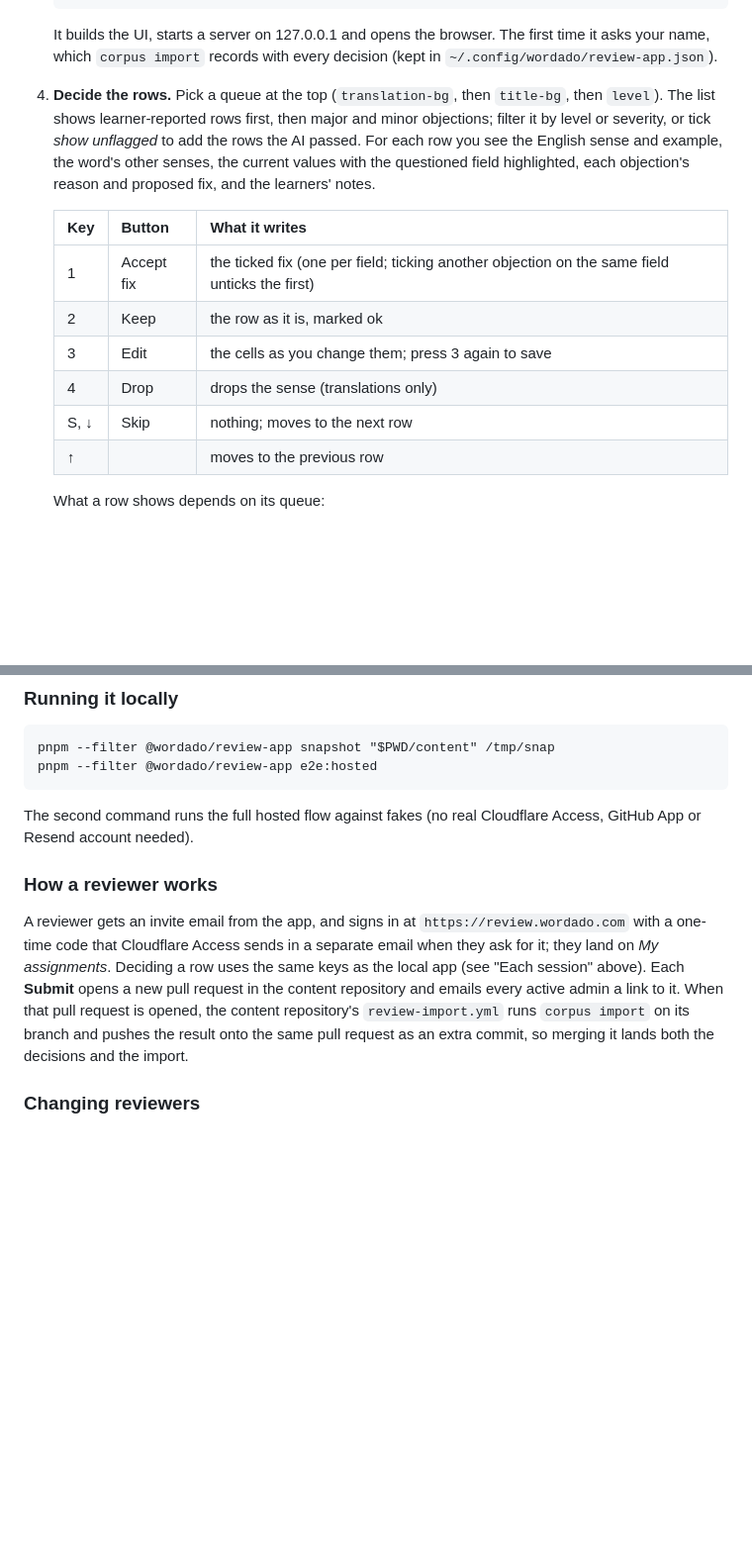
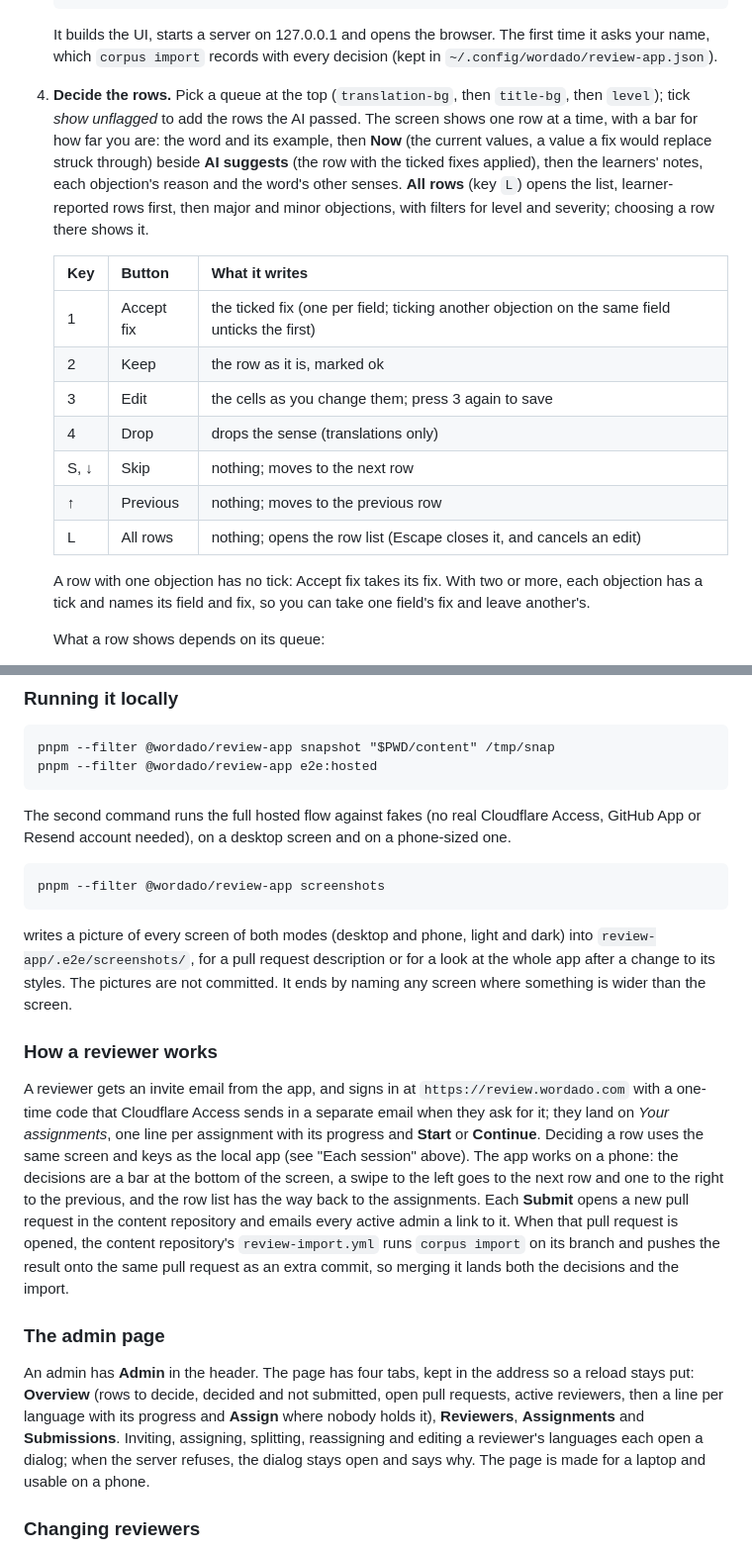
Before and after one commit to wordado/wordado, a Markdown page: review-app/README.md, 2 parts joined by grey strips. Shown at 99% size. Drawn GitHub-style; blank space fills up the shorter version.

Commit message:
docs(review-app): the new screens; the spec as built
Co-Authored-By: Claude Opus 5.5 <noreply@anthropic.com>

```diff
--- a/review-app/README.md
+++ b/review-app/README.md
@@ -31,11 +31,12 @@ which `corpus import` then records. It runs on your machine only (127.0.0.1); no
    It builds the UI, starts a server on 127.0.0.1 and opens the browser. The first time it asks your name, which
    `corpus import` records with every decision (kept in `~/.config/wordado/review-app.json`).
 
-4. **Decide the rows.** Pick a queue at the top (`translation-bg`, then `title-bg`, then `level`). The list shows
-   learner-reported rows first, then major and minor objections; filter it by level or severity, or tick
-   *show unflagged* to add the rows the AI passed. For each row you see the English sense and example, the word's
-   other senses, the current values with the questioned field highlighted, each objection's reason and proposed fix,
-   and the learners' notes.
+4. **Decide the rows.** Pick a queue at the top (`translation-bg`, then `title-bg`, then `level`); tick *show unflagged* to add the
+   rows the AI passed. The screen shows one row at a time, with a bar for how far you are: the word and its example,
+   then **Now** (the current values, a value a fix would replace struck through) beside **AI suggests** (the row with
+   the ticked fixes applied), then the learners' notes, each objection's reason and the word's other senses. **All
+   rows** (key `L`) opens the list, learner-reported rows first, then major and minor objections, with filters for
+   level and severity; choosing a row there shows it.
 
    | Key | Button | What it writes |
    |---|---|---|
@@ -44,7 +45,11 @@ which `corpus import` then records. It runs on your machine only (127.0.0.1); no
    | 3 | Edit | the cells as you change them; press 3 again to save |
    | 4 | Drop | drops the sense (translations only) |
    | S, ↓ | Skip | nothing; moves to the next row |
-   | ↑ | | moves to the previous row |
+   | ↑ | Previous | nothing; moves to the previous row |
+   | L | All rows | nothing; opens the row list (Escape closes it, and cancels an edit) |
+
+   A row with one objection has no tick: Accept fix takes its fix. With two or more, each objection has a tick and
+   names its field and fix, so you can take one field's fix and leave another's.
 
    What a row shows depends on its queue:
    - **Translations:** the translation, its alternates and its sense gloss, the word's other senses, and objections
@@ -134,16 +139,33 @@ as a pull request against the content repository, with no local checkout and no
     pnpm --filter @wordado/review-app e2e:hosted
 
 The second command runs the full hosted flow against fakes (no real Cloudflare Access, GitHub App or Resend
-account needed).
+account needed), on a desktop screen and on a phone-sized one.
+
+    pnpm --filter @wordado/review-app screenshots
+
+writes a picture of every screen of both modes (desktop and phone, light and dark) into
+`review-app/.e2e/screenshots/`, for a pull request description or for a look at the whole app after a change to its
+styles. The pictures are not committed. It ends by naming any screen where something is wider than the screen.
 
 ### How a reviewer works
 
 A reviewer gets an invite email from the app, and signs in at `https://review.wordado.com` with a one-time code
-that Cloudflare Access sends in a separate email when they ask for it; they land on *My assignments*. Deciding a
-row uses the same keys as the local app (see "Each session" above). Each **Submit** opens a new pull request in
+that Cloudflare Access sends in a separate email when they ask for it; they land on *Your assignments*, one line
+per assignment with its progress and **Start** or **Continue**. Deciding a row uses the same screen and keys as
+the local app (see "Each session" above). The app works on a phone: the decisions are a bar at the bottom of the
+screen, a swipe to the left goes to the next row and one to the right to the previous, and the row list has the
+way back to the assignments. Each **Submit** opens a new pull request in
 the content repository and emails every active admin a link to it. When that pull request is opened, the
 content repository's `review-import.yml` runs `corpus import` on its branch and pushes the result onto the same
 pull request as an extra commit, so merging it lands both the decisions and the import.
+
+### The admin page
+
+An admin has **Admin** in the header. The page has four tabs, kept in the address so a reload stays put:
+**Overview** (rows to decide, decided and not submitted, open pull requests, active reviewers, then a line per
+language with its progress and **Assign** where nobody holds it), **Reviewers**, **Assignments** and
+**Submissions**. Inviting, assigning, splitting, reassigning and editing a reviewer's languages each open a dialog;
+when the server refuses, the dialog stays open and says why. The page is made for a laptop and usable on a phone.
 
 ### Changing reviewers
 
```
Also changed, not shown: 1 other file.
